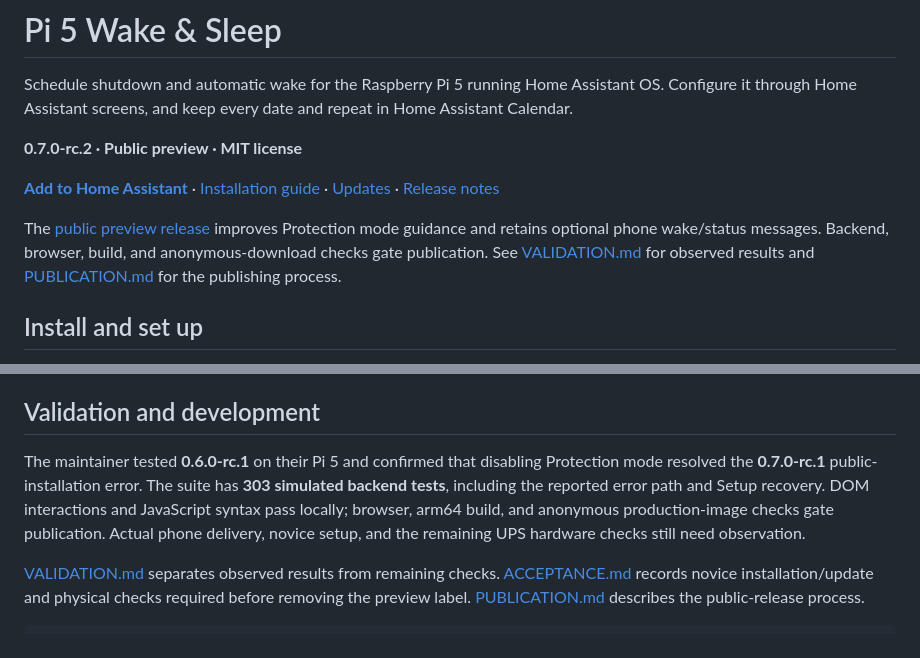
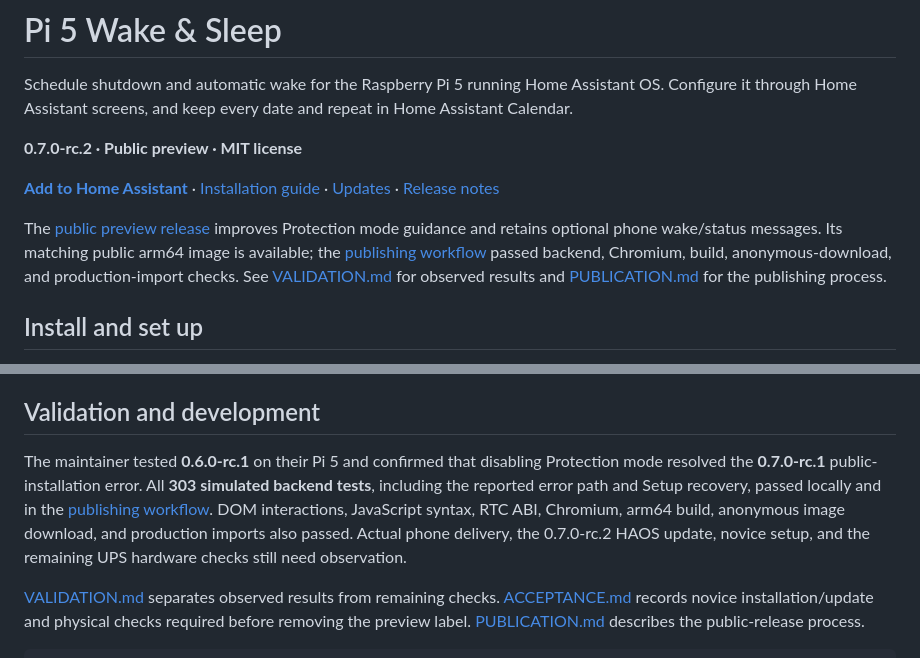
Before and after one commit to codefendant/pi5-rtc-wake, a Markdown page: README.md, 2 parts joined by grey strips. Rendered like a GitHub page.

```diff
--- a/README.md
+++ b/README.md
@@ -6,7 +6,7 @@ Schedule shutdown and automatic wake for the Raspberry Pi 5 running Home Assista
 
 [**Add to Home Assistant**](https://my.home-assistant.io/redirect/supervisor_addon_repository/?repository_url=https%3A%2F%2Fgithub.com%2Fcodefendant%2Fpi5-rtc-wake) · [Installation guide](INSTALL.md) · [Updates](UPDATE.md) · [Release notes](RELEASE_NOTES.md)
 
-The [public preview release](https://github.com/codefendant/pi5-rtc-wake/releases/tag/v0.7.0-rc.2) improves Protection mode guidance and retains optional phone wake/status messages. Backend, browser, build, and anonymous-download checks gate publication. See [VALIDATION.md](VALIDATION.md) for observed results and [PUBLICATION.md](PUBLICATION.md) for the publishing process.
+The [public preview release](https://github.com/codefendant/pi5-rtc-wake/releases/tag/v0.7.0-rc.2) improves Protection mode guidance and retains optional phone wake/status messages. Its matching public arm64 image is available; the [publishing workflow](https://github.com/codefendant/pi5-rtc-wake/actions/runs/38038717809) passed backend, Chromium, build, anonymous-download, and production-import checks. See [VALIDATION.md](VALIDATION.md) for observed results and [PUBLICATION.md](PUBLICATION.md) for the publishing process.
 
 ## Install and set up
 
@@ -62,7 +62,7 @@ Keep this app's **Protection mode off** during use so it can check the host wake
 
 ## Validation and development
 
-The maintainer tested **0.6.0-rc.1** on their Pi 5 and confirmed that disabling Protection mode resolved the **0.7.0-rc.1** public-installation error. The suite has **303 simulated backend tests**, including the reported error path and Setup recovery. DOM interactions and JavaScript syntax pass locally; browser, arm64 build, and anonymous production-image checks gate publication. Actual phone delivery, novice setup, and the remaining UPS hardware checks still need observation.
+The maintainer tested **0.6.0-rc.1** on their Pi 5 and confirmed that disabling Protection mode resolved the **0.7.0-rc.1** public-installation error. All **303 simulated backend tests**, including the reported error path and Setup recovery, passed locally and in the [publishing workflow](https://github.com/codefendant/pi5-rtc-wake/actions/runs/38038717809). DOM interactions, JavaScript syntax, RTC ABI, Chromium, arm64 build, anonymous image download, and production imports also passed. Actual phone delivery, the 0.7.0-rc.2 HAOS update, novice setup, and the remaining UPS hardware checks still need observation.
 
 [VALIDATION.md](VALIDATION.md) separates observed results from remaining checks. [ACCEPTANCE.md](ACCEPTANCE.md) records novice installation/update and physical checks required before removing the preview label. [PUBLICATION.md](PUBLICATION.md) describes the public-release process.
 
```
Also changed, not shown: PUBLICATION.md (+1 -1 lines), VALIDATION.md (+9 -1 lines).
